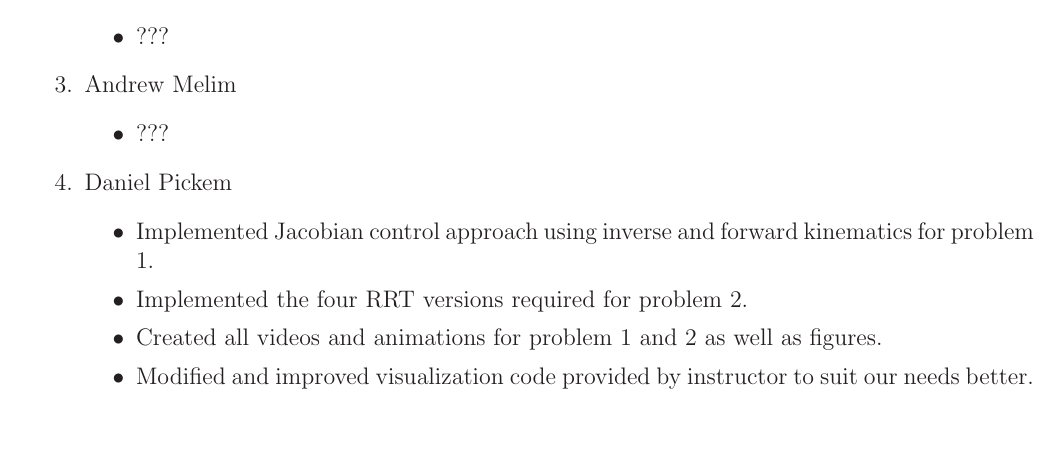
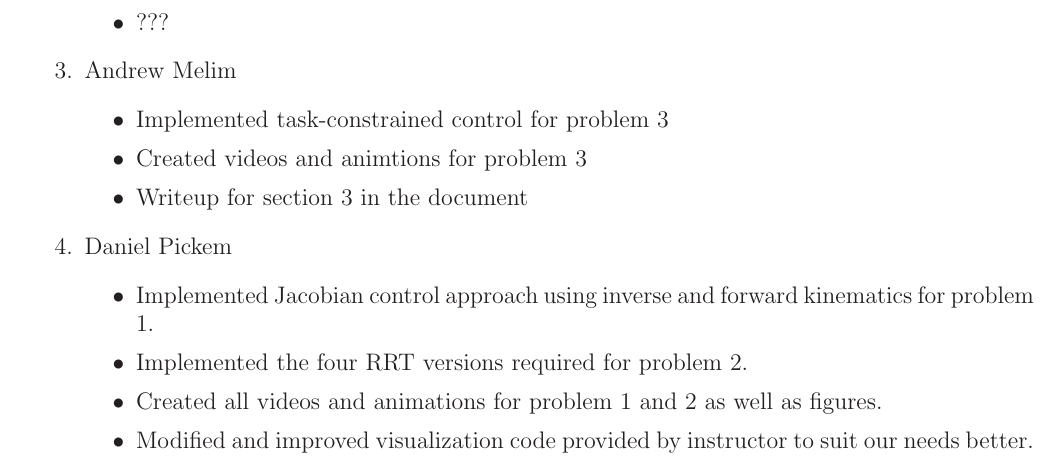
Before and after one commit to amelim/RIP-2013-P2, a LaTeX document (writeup/writeup.tex): part of page 7 of 8, cut so that both start at the same text, the shorter picture padded with empty space. Compiled offline with LaTeX, dvips and Ghostscript.

Commit message:
Adding andrew contributions

```diff
--- a/writeup/writeup.tex
+++ b/writeup/writeup.tex
@@ -249,7 +249,9 @@ This section summarizes the contribution of each team member.
     \end{itemize}
   \item Andrew Melim
     \begin{itemize}
-     \item ???
+     \item Implemented task-constrained control for problem 3
+     \item Created videos and animtions for problem 3
+     \item Writeup for section 3 in the document
     \end{itemize}
 
   \item Daniel Pickem
```
